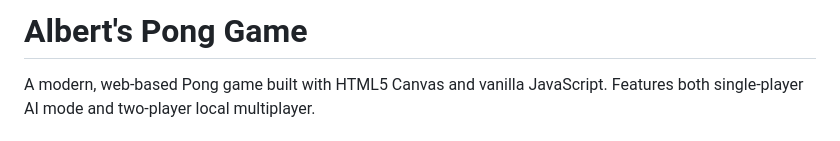
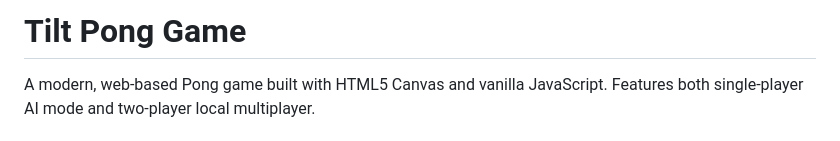
Before and after one commit to tirtohadi/tiltpong, a Markdown page: README.md, the part around the change. Drawn GitHub-style.

```diff
--- a/README.md
+++ b/README.md
@@ -1,4 +1,4 @@
-# Albert's Pong Game
+# Tilt Pong Game
 
 A modern, web-based Pong game built with HTML5 Canvas and vanilla JavaScript. Features both single-player AI mode and two-player local multiplayer.
 
```
